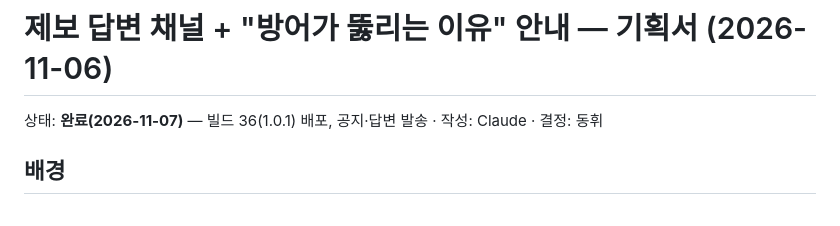
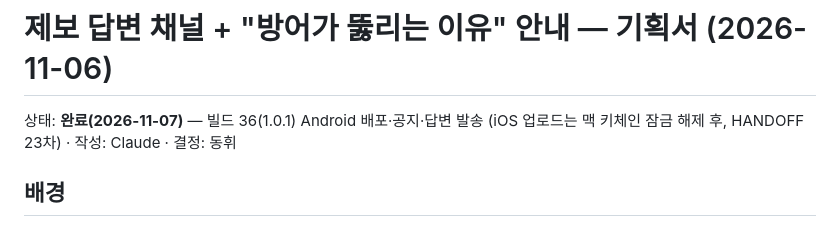
Before and after one commit to doonghwi/cowboy-party, a Markdown page: growth/FEEDBACK_REPLY_PLAN.md, the part around the change. GitHub-like rendering.

```diff
--- a/growth/FEEDBACK_REPLY_PLAN.md
+++ b/growth/FEEDBACK_REPLY_PLAN.md
@@ -1,6 +1,6 @@
 # 제보 답변 채널 + "방어가 뚫리는 이유" 안내 — 기획서 (2026-11-06)
 
-상태: **완료(2026-11-07)** — 빌드 36(1.0.1) 배포, 공지·답변 발송 · 작성: Claude · 결정: 동휘
+상태: **완료(2026-11-07)** — 빌드 36(1.0.1) Android 배포·공지·답변 발송 (iOS 업로드는 맥 키체인 잠금 해제 후, HANDOFF 23차) · 작성: Claude · 결정: 동휘
 
 ## 배경
 - 2026-11-05 ntfy로 제보 1건: "가끔 방어를 해도 피해지는데 의도된 건가요?" — 보낸 사람 닉네임 **ㅇㅅㅇ**(uid `gfU6NA…`, `nicknames` 공개 노드로 특정).
```
Also changed, not shown: HANDOFF.md (+1 -0 lines).
